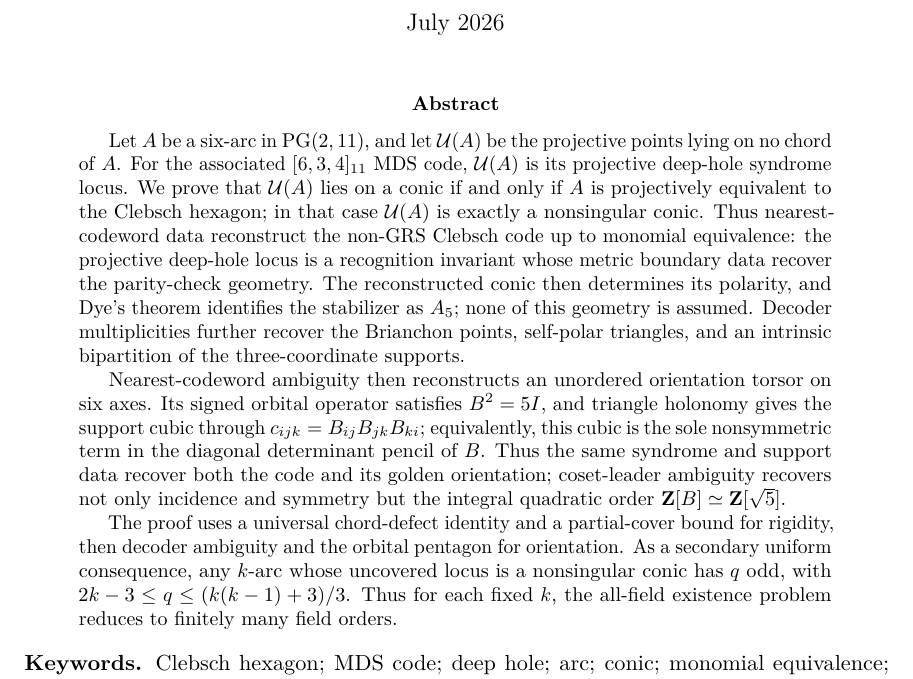
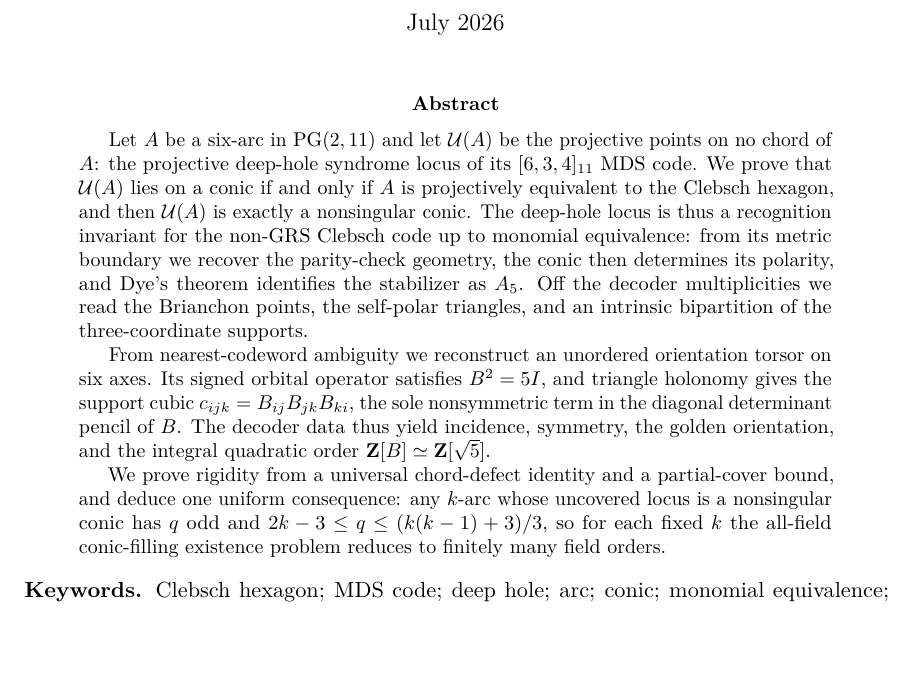
Before and after one commit to tavisrudd/clebsch-rigidity, a LaTeX paper (clebsch_rigidity.tex): part of page 1 of 29, cut so that both start at the same text, the shorter picture padded with empty space. Compiled offline with pdfLaTeX.

Commit message:
paper: tighten the abstract and mark each recovered structure with an active verb

```diff
--- a/clebsch_rigidity.tex
+++ b/clebsch_rigidity.tex
@@ -40,35 +40,30 @@ from its deep-hole syndrome locus}
 \maketitle
 
 \begin{abstract}
-Let $A$ be a six-arc in $\PG(2,11)$, and let $\cU(A)$ be the projective
-points lying on no chord of $A$.  For the associated $[6,3,4]_{11}$ MDS
-code, $\cU(A)$ is its projective deep-hole syndrome locus.  We prove that
-$\cU(A)$ lies on a conic if and only if $A$ is projectively equivalent to
-the Clebsch hexagon; in that case $\cU(A)$ is exactly a nonsingular conic.
-Thus nearest-codeword data reconstruct the non-GRS Clebsch code up to
-monomial equivalence: the projective deep-hole locus is a recognition
-invariant whose metric boundary data recover the parity-check geometry.
-The reconstructed conic then determines its polarity,
-and Dye's theorem identifies the stabilizer as $A_5$; none of this geometry
-is assumed.  Decoder multiplicities further recover the Brianchon points,
+Let $A$ be a six-arc in $\PG(2,11)$ and let $\cU(A)$ be the projective points
+on no chord of $A$: the projective deep-hole syndrome locus of its
+$[6,3,4]_{11}$ MDS code.  We prove that $\cU(A)$ lies on a conic if and only
+if $A$ is projectively equivalent to the Clebsch hexagon, and then $\cU(A)$
+is exactly a nonsingular conic.  The deep-hole locus is thus a recognition
+invariant for the non-GRS Clebsch code up to monomial equivalence: from its
+metric boundary we recover the parity-check geometry, the conic then
+determines its polarity, and Dye's theorem identifies the stabilizer as
+$A_5$.  Off the decoder multiplicities we read the Brianchon points, the
 self-polar triangles, and an intrinsic bipartition of the three-coordinate
 supports.
 
-Nearest-codeword ambiguity then reconstructs an unordered orientation torsor
-on six axes.  Its signed orbital operator satisfies $B^2=5I$, and triangle
-holonomy gives the support cubic through
-$c_{ijk}=B_{ij}B_{jk}B_{ki}$; equivalently, this cubic is the sole
-nonsymmetric term in the diagonal determinant pencil of $B$.  Thus the same
-syndrome and support data recover both the code and its golden orientation;
-coset-leader ambiguity recovers not only incidence and symmetry but the
+From nearest-codeword ambiguity we reconstruct an unordered orientation
+torsor on six axes.  Its signed orbital operator satisfies $B^2=5I$, and
+triangle holonomy gives the support cubic $c_{ijk}=B_{ij}B_{jk}B_{ki}$, the
+sole nonsymmetric term in the diagonal determinant pencil of $B$.  The
+decoder data thus yield incidence, symmetry, the golden orientation, and the
 integral quadratic order $\mathbf Z[B]\simeq\mathbf Z[\sqrt5]$.
 
-The proof uses a universal chord-defect identity and a partial-cover bound
-for rigidity, then decoder ambiguity and the orbital pentagon for orientation.
-As a secondary uniform consequence, any $k$-arc whose uncovered locus is a
-nonsingular conic has $q$ odd, with
-$2k-3\le q\le(k(k-1)+3)/3$.  Thus for each fixed $k$, the
-all-field existence problem reduces to finitely many field orders.
+We prove rigidity from a universal chord-defect identity and a partial-cover
+bound, and deduce one uniform consequence: any $k$-arc whose uncovered locus
+is a nonsingular conic has $q$ odd and $2k-3\le q\le(k(k-1)+3)/3$, so for
+each fixed $k$ the all-field conic-filling existence problem reduces to
+finitely many field orders.
 \end{abstract}
 
 \noindent\textbf{Keywords.} Clebsch hexagon; MDS code; deep hole; arc;
```
Also changed, not shown: PROVENANCE.md (+1 -1 lines), README.md, clebsch_rigidity.pdf, 1 other file.
